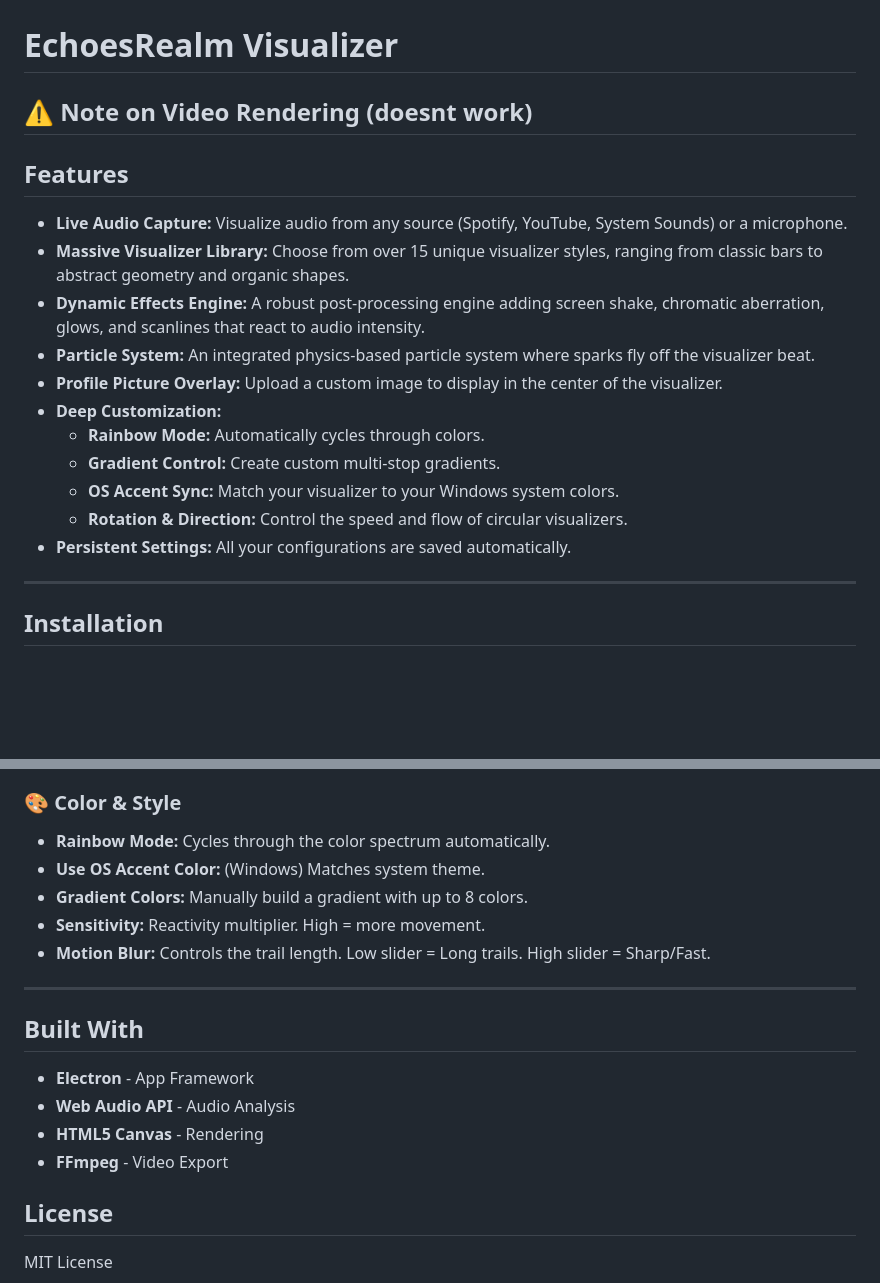
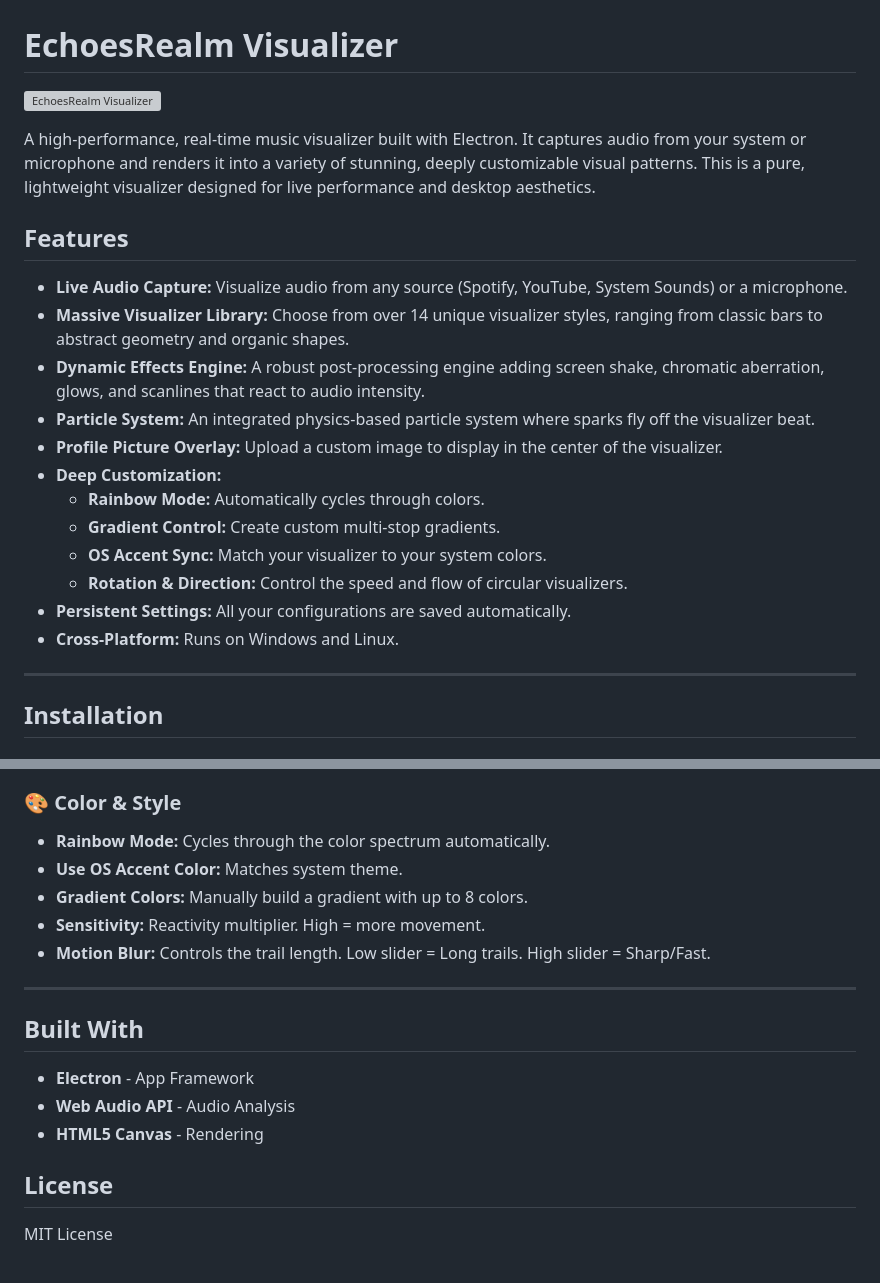
Before and after one commit to MrCryptographic/EchoesRealm-Music-Visulizer, a Markdown page: README.md, 2 parts joined by grey strips. Rendered like a GitHub page; blank space fills up the shorter version; grey boxes are pictures that could not be loaded.

Commit message:
Revise README for accuracy and clarity
Updated README to improve clarity and fix minor errors.

```diff
--- a/README.md
+++ b/README.md
@@ -1,20 +1,23 @@
 # EchoesRealm Visualizer
 
-## ⚠️ Note on Video Rendering (doesnt work)
+![EchoesRealm Visualizer](https://i.imgur.com/k9yXQ7p.png)
+
+A high-performance, real-time music visualizer built with Electron. It captures audio from your system or microphone and renders it into a variety of stunning, deeply customizable visual patterns. This is a pure, lightweight visualizer designed for live performance and desktop aesthetics.
 
 ## Features
 
 -   **Live Audio Capture:** Visualize audio from any source (Spotify, YouTube, System Sounds) or a microphone.
--   **Massive Visualizer Library:** Choose from over 15 unique visualizer styles, ranging from classic bars to abstract geometry and organic shapes.
+-   **Massive Visualizer Library:** Choose from over 14 unique visualizer styles, ranging from classic bars to abstract geometry and organic shapes.
 -   **Dynamic Effects Engine:** A robust post-processing engine adding screen shake, chromatic aberration, glows, and scanlines that react to audio intensity.
 -   **Particle System:** An integrated physics-based particle system where sparks fly off the visualizer beat.
 -   **Profile Picture Overlay:** Upload a custom image to display in the center of the visualizer.
 -   **Deep Customization:**
     -   **Rainbow Mode:** Automatically cycles through colors.
     -   **Gradient Control:** Create custom multi-stop gradients.
-    -   **OS Accent Sync:** Match your visualizer to your Windows system colors.
+    -   **OS Accent Sync:** Match your visualizer to your system colors.
     -   **Rotation & Direction:** Control the speed and flow of circular visualizers.
 -   **Persistent Settings:** All your configurations are saved automatically.
+-   **Cross-Platform:** Runs on Windows and Linux.
 
 ---
 
@@ -101,7 +104,7 @@ Click the **gear icon** (top-right) to open the sidebar.
 
 ### 🎨 Color & Style
 -   **Rainbow Mode:** Cycles through the color spectrum automatically.
--   **Use OS Accent Color:** (Windows) Matches system theme.
+-   **Use OS Accent Color:** Matches system theme.
 -   **Gradient Colors:** Manually build a gradient with up to 8 colors.
 -   **Sensitivity:** Reactivity multiplier. High = more movement.
 -   **Motion Blur:** Controls the trail length. Low slider = Long trails. High slider = Sharp/Fast.
@@ -112,7 +115,6 @@ Click the **gear icon** (top-right) to open the sidebar.
 -   **Electron** - App Framework
 -   **Web Audio API** - Audio Analysis
 -   **HTML5 Canvas** - Rendering
--   **FFmpeg** - Video Export
 
 ## License
 MIT License
```
